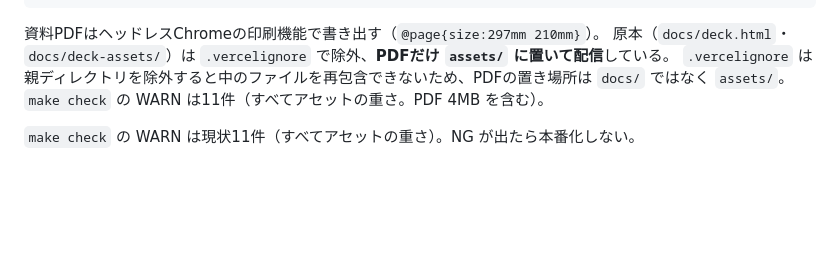
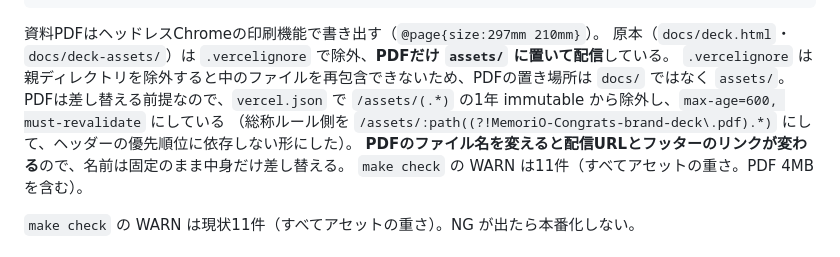
Before and after one commit to nagaya-masaru/memorio_congrats_lp, a Markdown page: CLAUDE.md, the part around the change. Drawn GitHub-style; blank space fills up the shorter version.

Commit message:
資料PDFのキャッシュ方針を引き継ぎに追記
Co-Authored-By: Claude Opus 5 (1M context) <noreply@anthropic.com>

```diff
--- a/CLAUDE.md
+++ b/CLAUDE.md
@@ -38,6 +38,9 @@ make deck-qr    # サイト・3DのQRを作り直す（URL変更時のみ。segn
 資料PDFはヘッドレスChromeの印刷機能で書き出す（`@page{size:297mm 210mm}`）。
 原本（`docs/deck.html`・`docs/deck-assets/`）は `.vercelignore` で除外、**PDFだけ `assets/` に置いて配信**している。
 `.vercelignore` は親ディレクトリを除外すると中のファイルを再包含できないため、PDFの置き場所は `docs/` ではなく `assets/`。
+PDFは差し替える前提なので、`vercel.json` で `/assets/(.*)` の1年 immutable から除外し、`max-age=600, must-revalidate` にしている
+（総称ルール側を `/assets/:path((?!MemoriO-Congrats-brand-deck\.pdf).*)` にして、ヘッダーの優先順位に依存しない形にした）。
+**PDFのファイル名を変えると配信URLとフッターのリンクが変わる**ので、名前は固定のまま中身だけ差し替える。
 `make check` の WARN は11件（すべてアセットの重さ。PDF 4MB を含む）。
 
 `make check` の WARN は現状11件（すべてアセットの重さ）。NG が出たら本番化しない。
```
